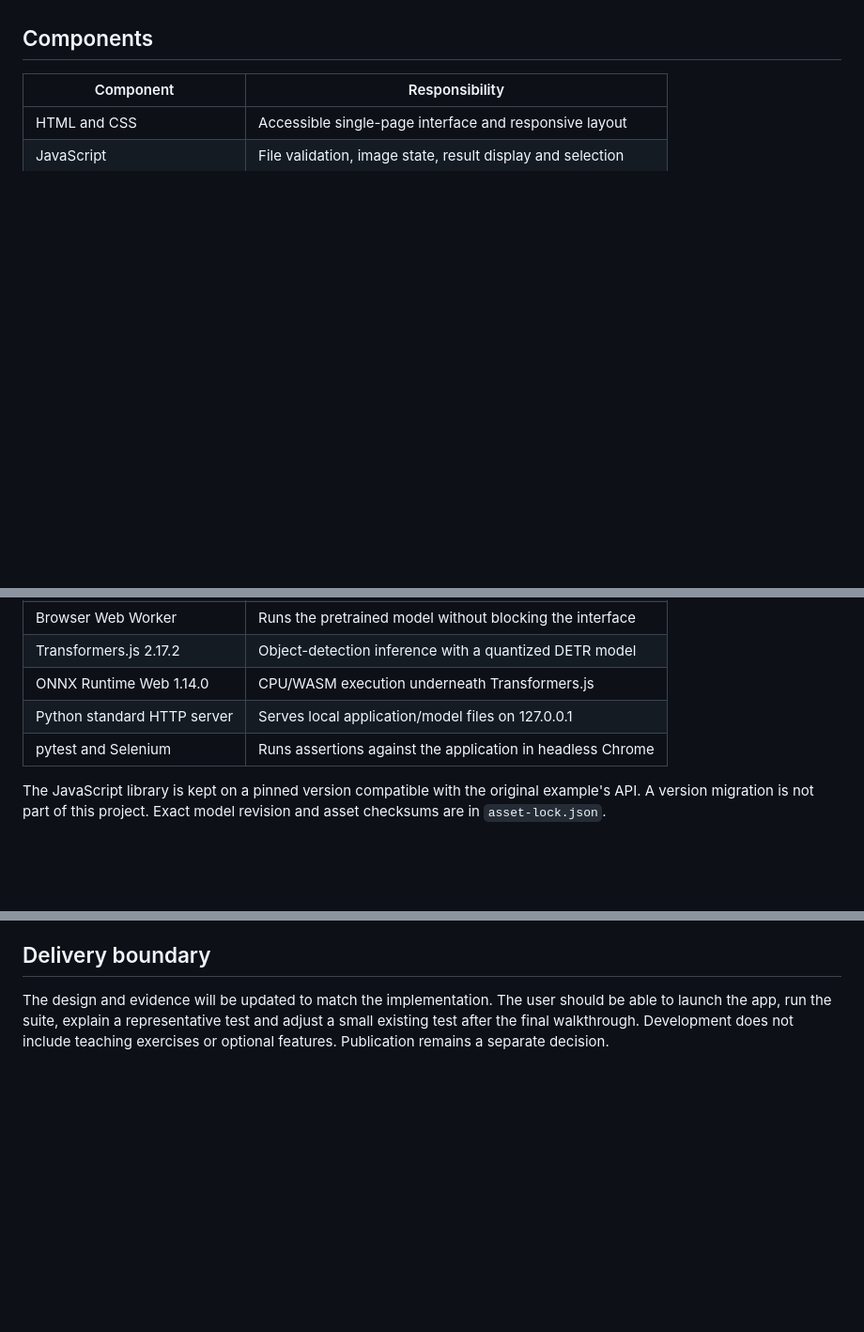
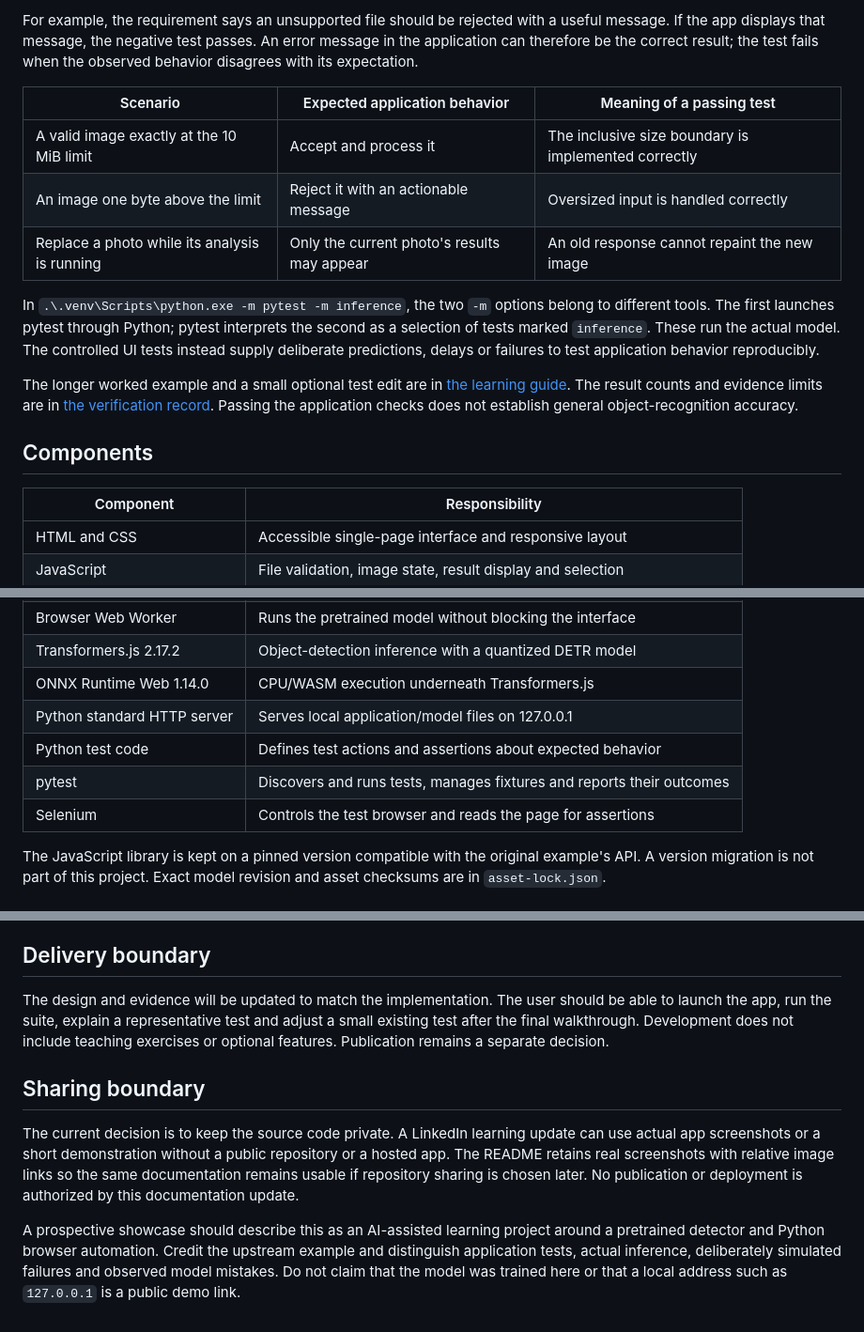
Before and after one commit to lejie710/object-lens, a Markdown page: docs/DESIGN.md, 3 parts joined by grey strips. Shown at 94% size. Drawn GitHub-style; blank space fills up the shorter version.

```diff
--- a/docs/DESIGN.md
+++ b/docs/DESIGN.md
@@ -8,3 +37,14 @@ The approved scope is one page, one image at a time, one fixed model and Chrome
+For example, the requirement says an unsupported file should be rejected with a useful message. If the app displays that message, the negative test passes. An error message in the application can therefore be the correct result; the test fails when the observed behavior disagrees with its expectation.
+
+| Scenario | Expected application behavior | Meaning of a passing test |
+| --- | --- | --- |
+| A valid image exactly at the 10 MiB limit | Accept and process it | The inclusive size boundary is implemented correctly |
+| An image one byte above the limit | Reject it with an actionable message | Oversized input is handled correctly |
+| Replace a photo while its analysis is running | Only the current photo's results may appear | An old response cannot repaint the new image |
+
+In `.\.venv\Scripts\python.exe -m pytest -m inference`, the two `-m` options belong to different tools. The first launches pytest through Python; pytest interprets the second as a selection of tests marked `inference`. These run the actual model. The controlled UI tests instead supply deliberate predictions, delays or failures to test application behavior reproducibly.
+
+The longer worked example and a small optional test edit are in [the learning guide](LEARNING.md). The result counts and evidence limits are in [the verification record](VERIFICATION.md). Passing the application checks does not establish general object-recognition accuracy.
 
 ## Components
 
@@ -16,7 +56,9 @@ The approved scope is one page, one image at a time, one fixed model and Chrome
 | Transformers.js 2.17.2 | Object-detection inference with a quantized DETR model |
 | ONNX Runtime Web 1.14.0 | CPU/WASM execution underneath Transformers.js |
 | Python standard HTTP server | Serves local application/model files on 127.0.0.1 |
-| pytest and Selenium | Runs assertions against the application in headless Chrome |
+| Python test code | Defines test actions and assertions about expected behavior |
+| pytest | Discovers and runs tests, manages fixtures and reports their outcomes |
+| Selenium | Controls the test browser and reads the page for assertions |
 
 The JavaScript library is kept on a pinned version compatible with the original example's API. A version migration is not part of this project. Exact model revision and asset checksums are in `asset-lock.json`.
 
@@ -58,3 +100,9 @@ Failures are investigated using reproduction steps, assertions, screenshots and
 ## Delivery boundary
 
 The design and evidence will be updated to match the implementation. The user should be able to launch the app, run the suite, explain a representative test and adjust a small existing test after the final walkthrough. Development does not include teaching exercises or optional features. Publication remains a separate decision.
+
+## Sharing boundary
+
+The current decision is to keep the source code private. A LinkedIn learning update can use actual app screenshots or a short demonstration without a public repository or a hosted app. The README retains real screenshots with relative image links so the same documentation remains usable if repository sharing is chosen later. No publication or deployment is authorized by this documentation update.
+
+A prospective showcase should describe this as an AI-assisted learning project around a pretrained detector and Python browser automation. Credit the upstream example and distinguish application tests, actual inference, deliberately simulated failures and observed model mistakes. Do not claim that the model was trained here or that a local address such as `127.0.0.1` is a public demo link.
```
Also changed, not shown: other parts of docs/DESIGN.md (+29 -0 lines), README.md (+7 -1 lines), docs/diagrams/object-lens-runtime-flow.png (added), 2 other files.
